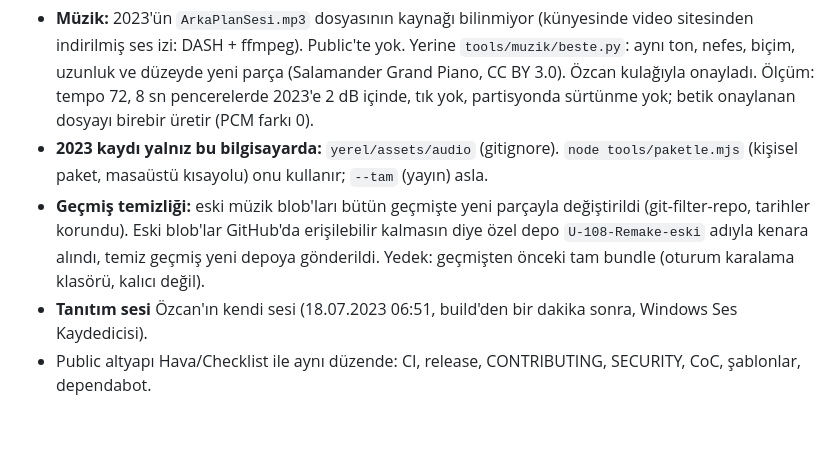
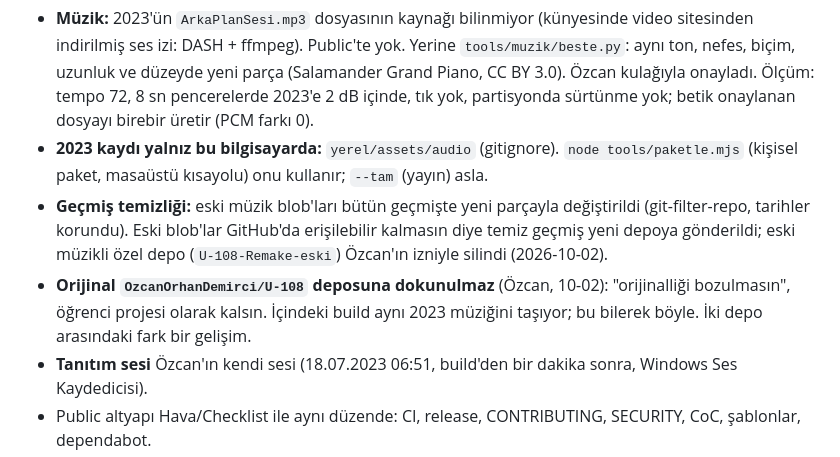
Before and after one commit to OzcanOrhanDemirci/U-108-Remake, a Markdown page: docs/DURUM.md, the part around the change. Rendered like a GitHub page; blank space fills up the shorter version.

Commit message:
DURUM: eski özel depo silindi; orijinal U-108 deposuna dokunulmaz
Co-Authored-By: Claude Opus 5.5 <noreply@anthropic.com>
Claude-Session: https://claude.ai/code/session_01GxyGwbNyC7iEEsEov3ZdpA

```diff
--- a/docs/DURUM.md
+++ b/docs/DURUM.md
@@ -73,8 +73,10 @@ Doğrulanmadı (Özcan'da):
 - **2023 kaydı yalnız bu bilgisayarda:** `yerel/assets/audio` (gitignore). `node tools/paketle.mjs` (kişisel paket,
   masaüstü kısayolu) onu kullanır; `--tam` (yayın) asla.
 - **Geçmiş temizliği:** eski müzik blob'ları bütün geçmişte yeni parçayla değiştirildi (git-filter-repo, tarihler
-  korundu). Eski blob'lar GitHub'da erişilebilir kalmasın diye özel depo `U-108-Remake-eski` adıyla kenara alındı,
-  temiz geçmiş yeni depoya gönderildi. Yedek: geçmişten önceki tam bundle (oturum karalama klasörü, kalıcı değil).
+  korundu). Eski blob'lar GitHub'da erişilebilir kalmasın diye temiz geçmiş yeni depoya gönderildi; eski müzikli
+  özel depo (`U-108-Remake-eski`) Özcan'ın izniyle silindi (2026-10-02).
+- **Orijinal `OzcanOrhanDemirci/U-108` deposuna dokunulmaz** (Özcan, 10-02): "orijinalliği bozulmasın", öğrenci projesi
+  olarak kalsın. İçindeki build aynı 2023 müziğini taşıyor; bu bilerek böyle. İki depo arasındaki fark bir gelişim.
 - **Tanıtım sesi** Özcan'ın kendi sesi (18.07.2023 06:51, build'den bir dakika sonra, Windows Ses Kaydedicisi).
 - Public altyapı Hava/Checklist ile aynı düzende: CI, release, CONTRIBUTING, SECURITY, CoC, şablonlar, dependabot.
 
```
